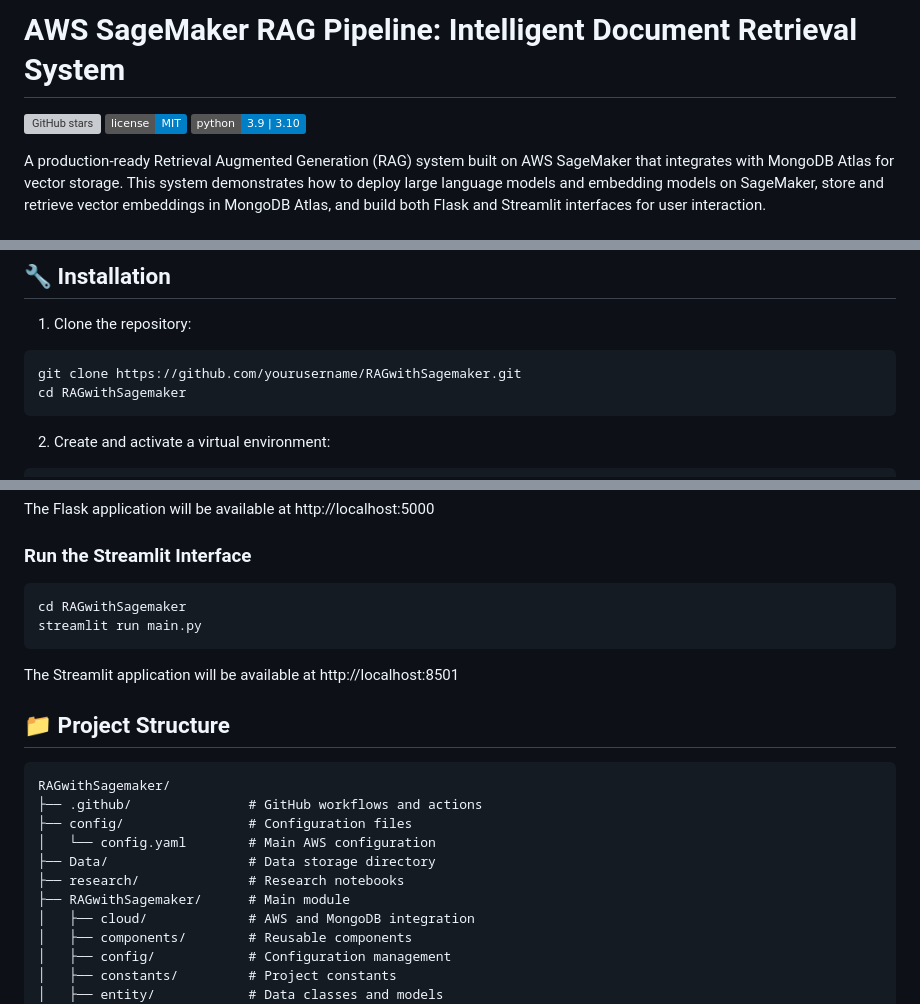
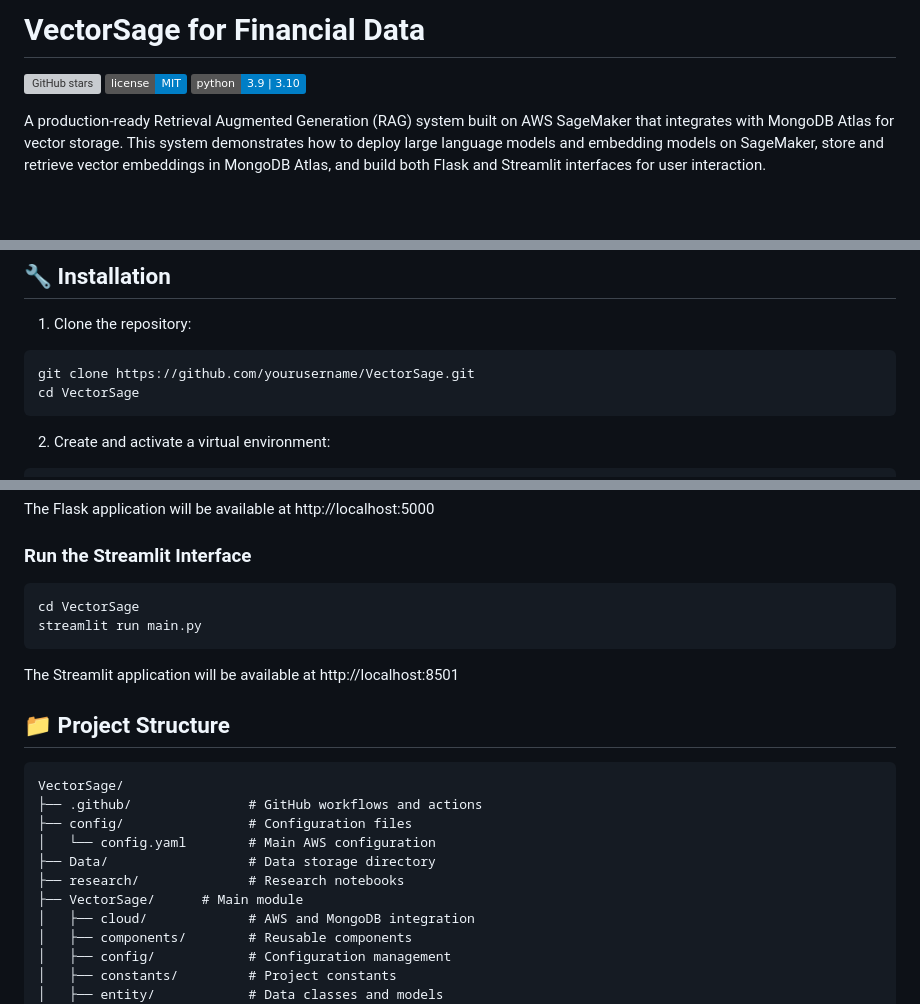
Before and after one commit to MahammadRafi06/VectorSage, a Markdown page: README.md, 3 parts joined by grey strips. Drawn GitHub-style; badges without logos; blank space fills up the shorter version; grey boxes are pictures that could not be loaded.

Commit message:
Update repository name to VectorSage and refocus on financial data

````diff
--- a/README.md
+++ b/README.md
@@ -1,2 +1,2 @@
-# AWS SageMaker RAG Pipeline: Intelligent Document Retrieval System
+# VectorSage for Financial Data
 
@@ -37,8 +37,8 @@ This project implements a complete RAG pipeline for intelligent document retriev
 
 1. Clone the repository:
 ```bash
-git clone https://github.com/yourusername/RAGwithSagemaker.git
-cd RAGwithSagemaker
+git clone https://github.com/yourusername/VectorSage.git
+cd VectorSage
 ```
 
 2. Create and activate a virtual environment:
@@ -106,7 +106,7 @@ The Flask application will be available at http://localhost:5000
 ### Run the Streamlit Interface
 
 ```bash
-cd RAGwithSagemaker
+cd VectorSage
 streamlit run main.py
 ```
 
@@ -115,13 +115,13 @@ The Streamlit application will be available at http://localhost:8501
 ## 📁 Project Structure
 
 ```
-RAGwithSagemaker/
+VectorSage/
 ├── .github/               # GitHub workflows and actions
 ├── config/                # Configuration files
 │   └── config.yaml        # Main AWS configuration
 ├── Data/                  # Data storage directory
 ├── research/              # Research notebooks
-├── RAGwithSagemaker/      # Main module
+├── VectorSage/      # Main module
 │   ├── cloud/             # AWS and MongoDB integration
 │   ├── components/        # Reusable components
 │   ├── config/            # Configuration management
````
Also changed, not shown: other parts of README.md (+3 -3 lines).
